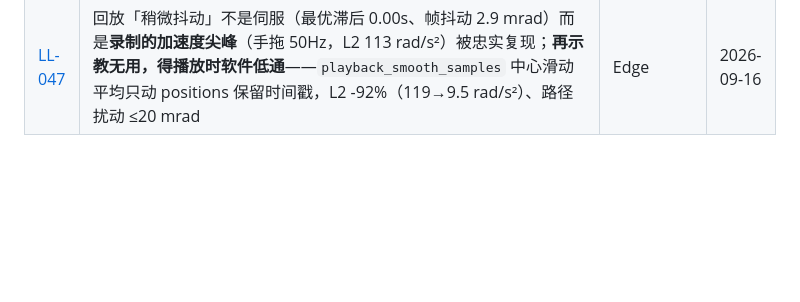
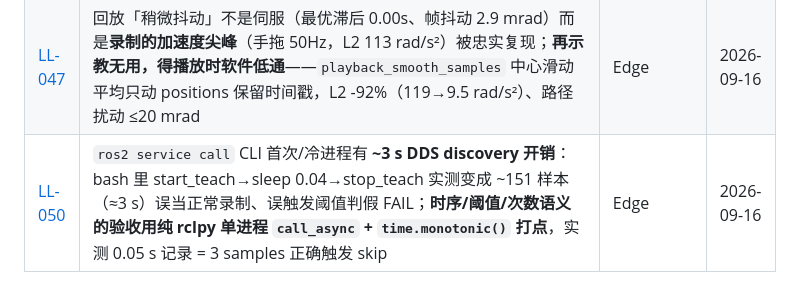
Before and after one commit to deep-diary/a3_arm_ws, a Markdown page: docs/lessons_learned/README.md, the part around the change. GitHub-like rendering; blank space fills up the shorter version.

```diff
--- a/docs/lessons_learned/README.md
+++ b/docs/lessons_learned/README.md
@@ -65,3 +65,4 @@ LL-NNN-short-slug.md
 | [LL-045](LL-045-disable-in-zero-torque-dead-path.md) | 零力矩手感下 `/a3/arm/disable` 走死路径：F40 safe park 的 home 轨迹被执行层 OnTrajectory **静默丢弃**（`zero_torque_active_`）→ 臂悬浮干等 → 看门狗 FOLLOW_STUCK 阶梯误切 + 误报带外失能；且 reset/enable 都**不退出 zero_torque**（enable 伪成功，kp 仍 0；reset 撤重力补偿垂落）。F53 修 5 处编排层 mode×state 校验；口诀：**编排层任何依赖臂动的指令必须校验 state×mode，mode 吞轨迹时所有安全回退失效** | Edge | 2026-09-16 |
 | [LL-046](LL-046-playback-ramp-2p5s-too-fast.md) | 回放前 ramp 2.5s 过急：末位→首位大差（L4 深垂 1.18 rad）压进 2.5s 形成 ~0.47 rad/s 下砸，「回放开局快」；`playback_ramp_duration_s` 2.5→**5.0** 拉平（真机 jog2 实测 0.047 rad/s，肉眼平滑） | Edge | 2026-09-16 |
 | [LL-047](LL-047-playback-smoothing-accel-spike.md) | 回放「稍微抖动」不是伺服（最优滞后 0.00s、帧抖动 2.9 mrad）而是**录制的加速度尖峰**（手拖 50Hz，L2 113 rad/s²）被忠实复现；**再示教无用，得播放时软件低通**——`playback_smooth_samples` 中心滑动平均只动 positions 保留时间戳，L2 -92%（119→9.5 rad/s²）、路径扰动 ≤20 mrad | Edge | 2026-09-16 |
+| [LL-050](LL-050-ros2-cli-discovery-overhead-timing.md) | `ros2 service call` CLI 首次/冷进程有 **~3 s DDS discovery 开销**：bash 里 start_teach→sleep 0.04→stop_teach 实测变成 ~151 样本（≈3 s）误当正常录制、误触发阈值判假 FAIL；**时序/阈值/次数语义的验收用纯 rclpy 单进程 `call_async` + `time.monotonic()` 打点**，实测 0.05 s 记录 = 3 samples 正确触发 skip | Edge | 2026-09-16 |
```
Also changed, not shown: docs/lessons_learned/LL-050-ros2-cli-discovery-overhead-timing.md (added, +28 -0 lines).
